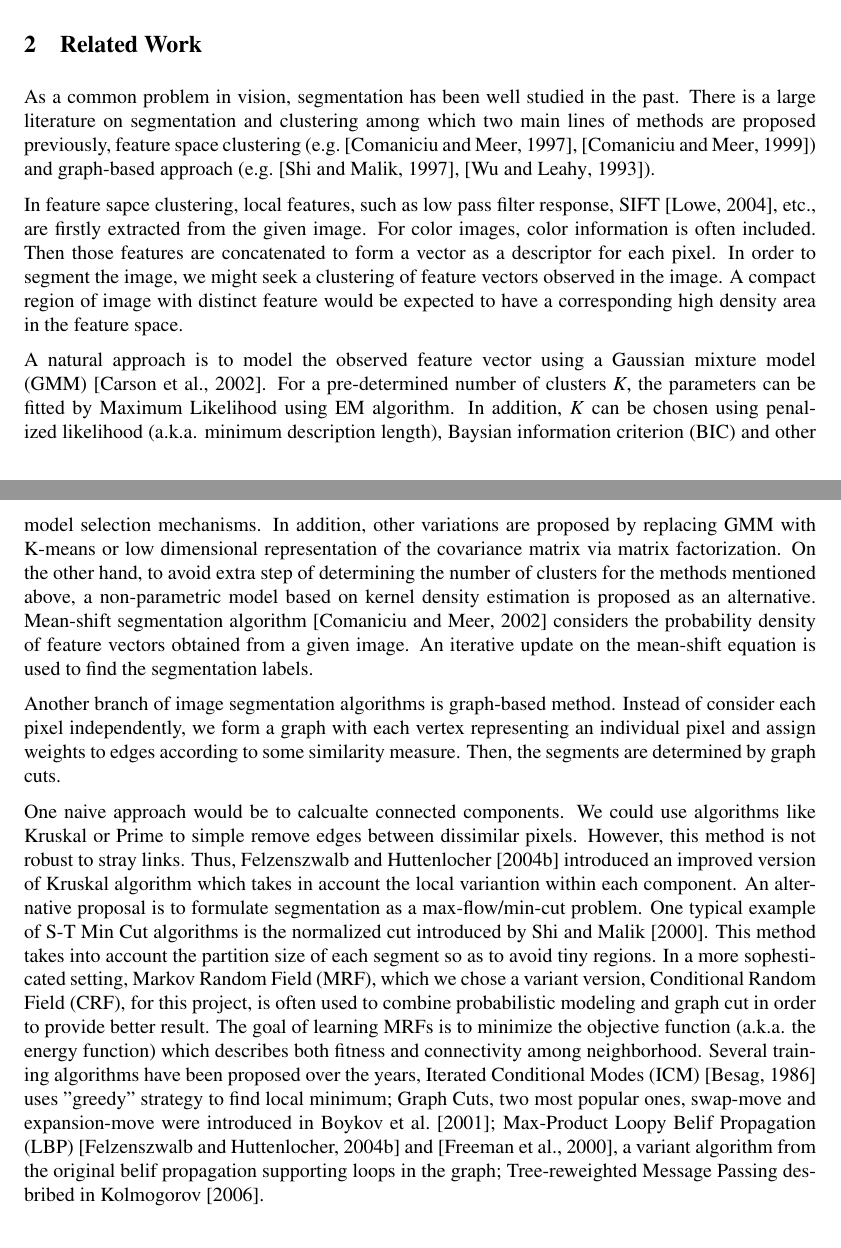
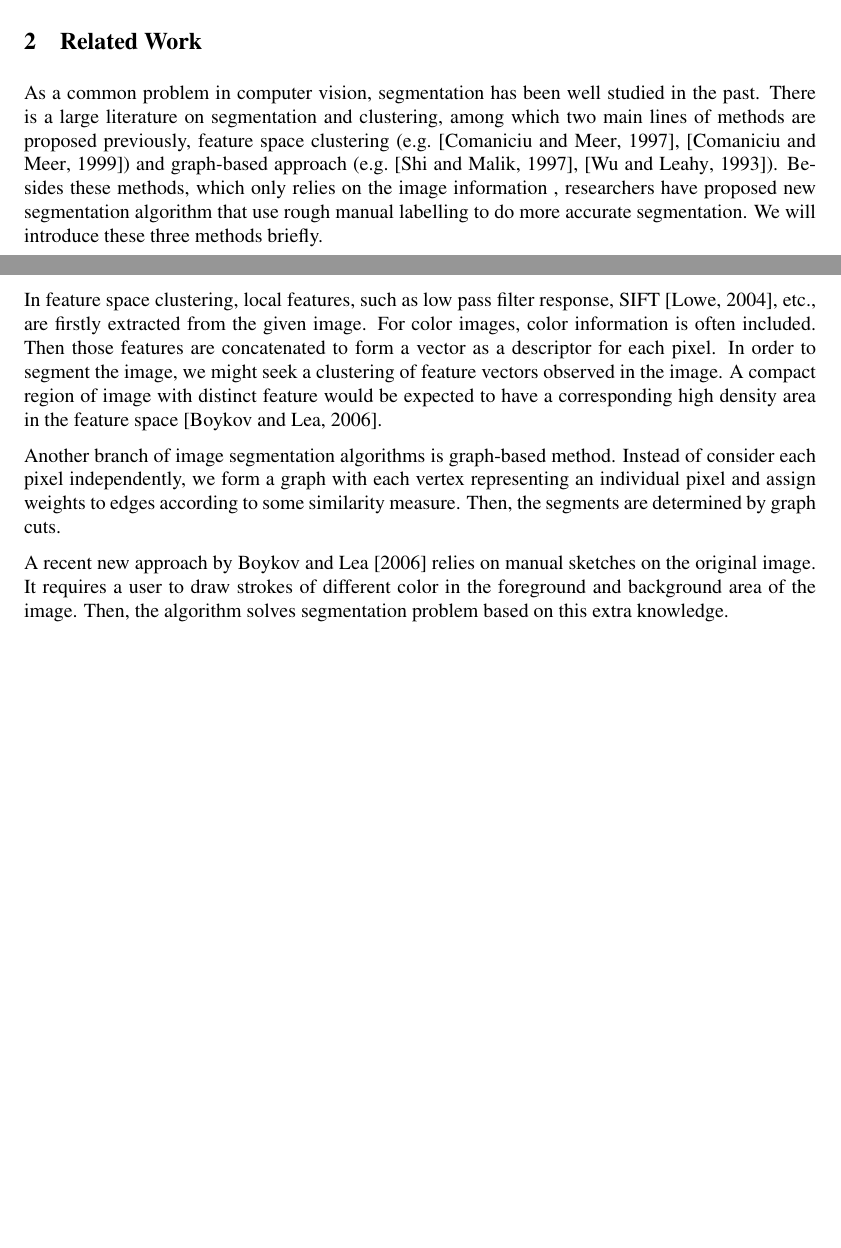
Before and after one commit to siyuliu/cos424, a LaTeX document (doc/final/final.tex): two parts of pages 2 and 3 of 11 before the commit and two parts of pages 1 and 2 of 10 after it, joined at a grey line, cut so that both start at the same text, the shorter picture padded with empty space. Compiled offline with pdfLaTeX.

Commit message:
shorted RelatedWork and split the last section

```diff
--- a/doc/final/final.tex
+++ b/doc/final/final.tex
@@ -92,7 +77,66 @@ segmentation decision is not likely to be misled by errors in distance
 data, since it will do iterative refinement based on the pixel's local
 neighbor information.
 
-\subsection{Data}
+\section{Related Work}
+As a common problem in computer vision, segmentation has been well
+studied in the past. There is a large literature on segmentation and
+clustering, among which two main lines of methods are proposed
+previously, feature space clustering
+(e.g.~\citep{Comaniciu1997featurespace},~\citep{Comaniciu1999meanshift})
+and graph-based approach
+(e.g.~\citep{Shi1997normalizedcuts},~\citep{Wu1993optimalgraph}).
+Besides these methods, which only relies on the image
+information , researchers have proposed new segmentation algorithm
+that use rough manual labelling to do more accurate segmentation. We
+will introduce these three methods briefly.
+
+
+In feature space clustering, local features, such as low pass filter
+response, SIFT~\citep{Lowe2004sift}, etc., are firstly extracted from
+the given image. For color images, color information is often
+included. Then those features are concatenated to form a vector as a
+descriptor for each pixel. In order to segment the image, we might
+seek a clustering of feature vectors observed in the image. A compact
+region of image with distinct feature would be expected to have a
+corresponding high density area in the feature
+space~\citep{Boykov2006graph}.
+
+
+% A natural approach is to model the observed feature vector using a
+% Gaussian mixture model (GMM)~\citep{Carson2002bolbworld}. For a
+% pre-determined number of clusters \textit{K}, the parameters can be
+% fitted by Maximum Likelihood using EM algorithm. In addition,
+% \textit{K} can be chosen using penalized likelihood (a.k.a. minimum
+% description length), Baysian information criterion (BIC) and other
+% model selection mechanisms. In addition, other variations are proposed
+% by replacing GMM with K-means or low dimensional representation of the
+% covariance matrix via matrix factorization. On the other hand, to
+% avoid extra step of determining the number of clusters for the methods
+% mentioned above, a non-parametric model based on kernel density
+% estimation is proposed as an alternative. Mean-shift segmentation
+% algorithm~\citep{Comaniciu2002robustapproach} considers the
+% probability density of feature vectors obtained from a given image. An
+% iterative update on the mean-shift equation is used to find the
+% segmentation labels.
+
+
+Another branch of image segmentation algorithms is graph-based
+method. Instead of consider each pixel independently, we form a graph
+with each vertex representing an individual pixel and assign weights
+to edges according to some similarity measure. Then, the segments are
+determined by graph cuts.
+
+
+%One naive approach would be to calcualte connected components. We could use algorithms like Kruskal or Prime to simple remove edges between dissimilar pixels. However, this method is not robust to stray links. Thus,~\citet{Felzenszwalb2004Efficient} introduced an improved version of Kruskal algorithm which takes in account the local variantion within each component. An alternative proposal is to formulate segmentation as a max-flow/min-cut problem. One typical example of S-T Min Cut algorithms is the normalized cut introduced by~\citet{Shi2000Normalized}. This method takes into account the partition size of each segment so as to avoid tiny regions. In a more sophesticated setting, Markov Random Field (MRF), which we chose a variant version, Conditional Random Field (CRF), for this project, is often used to combine probabilistic modeling and graph cut in order to provide better result. The goal of learning MRFs is to minimize the objective function (a.k.a. the energy function) which describes both fitness and connectivity among neighborhood. Several training algorithms have been proposed over the years, Iterated Conditional Modes (ICM)~\citep{Besag1986statisticalanalysis} uses "greedy" strategy to find local minimum; Graph Cuts, two most popular ones, swap-move and expansion-move were introduced in~\citet{Boykov2001Fast}; Max-Product Loopy Belif Propagation (LBP)~\citep{Felzenszwalb2004Efficient} and~\citep{Freeman2000lowlevel}, a variant algorithm from the original belif propagation supporting loops in the graph; Tree-reweighted Message Passing desbribed in~\citet{Kolmogorov2006messagepassing}.
+
+
+A recent new approach
+by~\citet{Boykov2006graph} relies on manual sketches on the original
+ image. It requires a user to draw strokes of different color in the foreground
+and background area of the image. Then, the algorithm solves segmentation
+problem based on this extra knowledge.
+
+\section{Data}
 
 We got our data from Google street view team and preprocessed it for
 use in our project. The data was collected by a car equiped
@@ -132,16 +176,7 @@ between the background (the sky area) and foreground (all the objects
 appears in the image, including roads and buildings). The models and
 computing issue will be discussed in the methods section.
 
-\section{Related Work}
-As a common problem in vision, segmentation has been well studied in the past. There is a large literature on segmentation and clustering among which two main lines of methods are proposed previously, feature space clustering (e.g.~\citep{Comaniciu1997featurespace},~\citep{Comaniciu1999meanshift}) and graph-based approach (e.g.~\citep{Shi1997normalizedcuts},~\citep{Wu1993optimalgraph}).
 
-In feature sapce clustering, local features, such as low pass filter response, SIFT~\citep{Lowe2004sift}, etc., are firstly extracted from the given image. For color images, color information is often included. Then those features are concatenated to form a vector as a descriptor for each pixel. In order to segment the image, we might seek a clustering of feature vectors observed in the image. A compact region of image with distinct feature would be expected to have a corresponding high density area in the feature space.
-
-A natural approach is to model the observed feature vector using a Gaussian mixture model (GMM)~\citep{Carson2002bolbworld}. For a pre-determined number of clusters \textit{K}, the parameters can be fitted by Maximum Likelihood using EM algorithm. In addition, \textit{K} can be chosen using penalized likelihood (a.k.a. minimum description length), Baysian information criterion (BIC) and other model selection mechanisms. In addition, other variations are proposed by replacing GMM with K-means or low dimensional representation of the covariance matrix via matrix factorization. On the other hand, to avoid extra step of determining the number of clusters for the methods mentioned above, a non-parametric model based on kernel density estimation is proposed as an alternative. Mean-shift segmentation algorithm~\citep{Comaniciu2002robustapproach} considers the probability density of feature vectors obtained from a given image. An iterative update on the mean-shift equation is used to find the segmentation labels.
-
-Another branch of image segmentation algorithms is graph-based method. Instead of consider each pixel independently, we form a graph with each vertex representing an individual pixel and assign weights to edges according to some similarity measure. Then, the segments are determined by graph cuts.
-
-One naive approach would be to calcualte connected components. We could use algorithms like Kruskal or Prime to simple remove edges between dissimilar pixels. However, this method is not robust to stray links. Thus,~\citet{Felzenszwalb2004Efficient} introduced an improved version of Kruskal algorithm which takes in account the local variantion within each component. An alternative proposal is to formulate segmentation as a max-flow/min-cut problem. One typical example of S-T Min Cut algorithms is the normalized cut introduced by~\citet{Shi2000Normalized}. This method takes into account the partition size of each segment so as to avoid tiny regions. In a more sophesticated setting, Markov Random Field (MRF), which we chose a variant version, Conditional Random Field (CRF), for this project, is often used to combine probabilistic modeling and graph cut in order to provide better result. The goal of learning MRFs is to minimize the objective function (a.k.a. the energy function) which describes both fitness and connectivity among neighborhood. Several training algorithms have been proposed over the years, Iterated Conditional Modes (ICM)~\citep{Besag1986statisticalanalysis} uses "greedy" strategy to find local minimum; Graph Cuts, two most popular ones, swap-move and expansion-move were introduced in~\citet{Boykov2001Fast}; Max-Product Loopy Belif Propagation (LBP)~\citep{Felzenszwalb2004Efficient} and~\citep{Freeman2000lowlevel}, a variant algorithm from the original belif propagation supporting loops in the graph; Tree-reweighted Message Passing desbribed in~\citet{Kolmogorov2006messagepassing}.
 
 \section{Methods}
 Based on the previous work, we merge several ideas in our
```
Also changed, not shown: doc/final/final.tex (43 more changed lines). Lines whose indentation alone changed are shown as unchanged.
